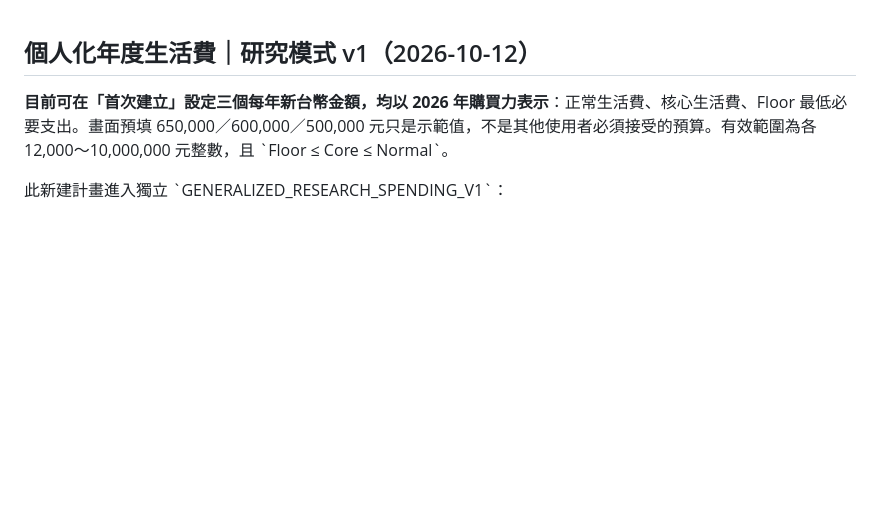
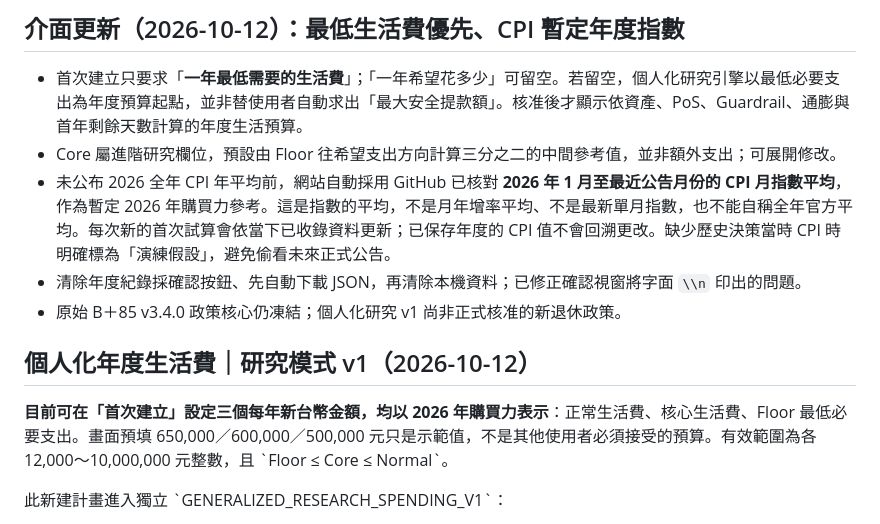
Before and after one commit to rucifa/retirement-b85-web, a Markdown page: README.md, the part around the change. GitHub-like rendering; blank space fills up the shorter version.

Commit message:
docs(ux): explain minimum-only planning, provisional CPI annual proxy and readable reset confirmation

```diff
--- a/README.md
+++ b/README.md
@@ -1,3 +1,11 @@
+## 介面更新（2026-10-12）：最低生活費優先、CPI 暫定年度指數
+
+- 首次建立只要求「**一年最低需要的生活費**」；「一年希望花多少」可留空。若留空，個人化研究引擎以最低必要支出為年度預算起點，並非替使用者自動求出「最大安全提款額」。核准後才顯示依資產、PoS、Guardrail、通膨與首年剩餘天數計算的年度生活預算。
+- Core 屬進階研究欄位，預設由 Floor 往希望支出方向計算三分之二的中間參考值，並非額外支出；可展開修改。
+- 未公布 2026 全年 CPI 年平均前，網站自動採用 GitHub 已核對 **2026 年 1 月至最近公告月份的 CPI 月指數平均**，作為暫定 2026 年購買力參考。這是指數的平均，不是月年增率平均、不是最新單月指數，也不能自稱全年官方平均。每次新的首次試算會依當下已收錄資料更新；已保存年度的 CPI 值不會回溯更改。缺少歷史決策當時 CPI 時明確標為「演練假設」，避免偷看未來正式公告。
+- 清除年度紀錄採確認按鈕、先自動下載 JSON，再清除本機資料；已修正確認視窗將字面 `\\n` 印出的問題。
+- 原始 B＋85 v3.4.0 政策核心仍凍結；個人化研究 v1 尚非正式核准的新退休政策。
+
 
 ## 個人化年度生活費｜研究模式 v1（2026-10-12）
 
```
